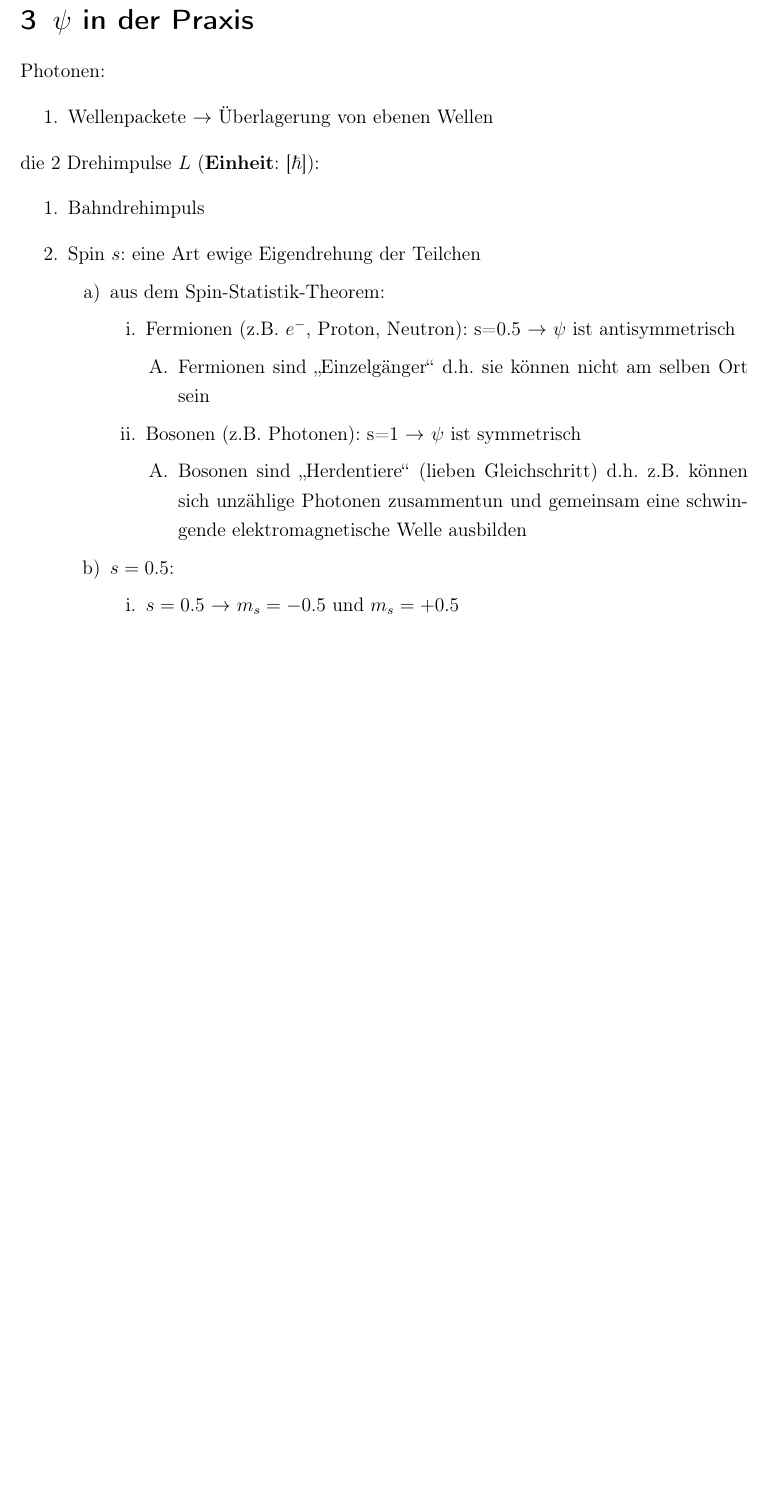
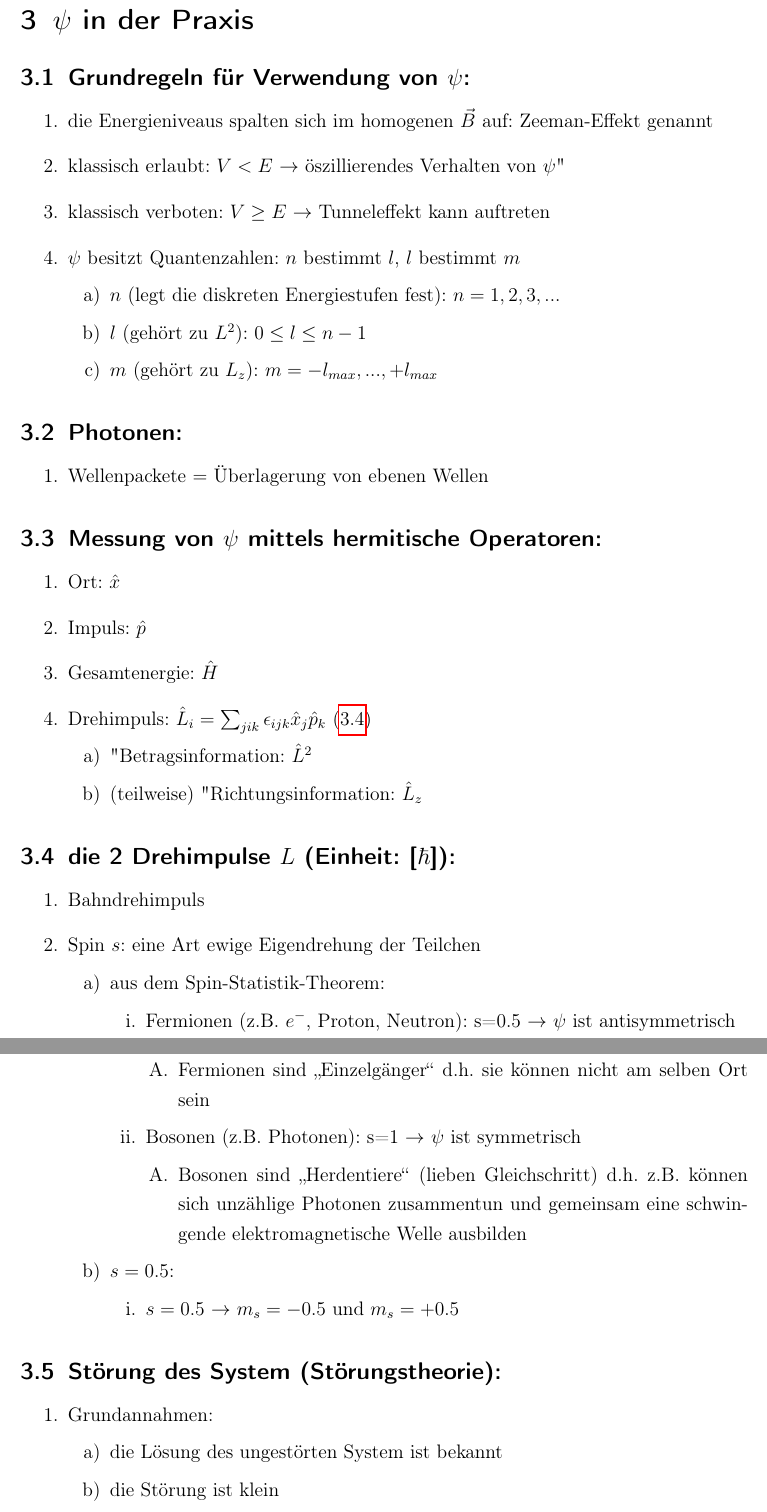
Before and after one commit to Jan-Piotraschke/notes, a LaTeX document (TheoretischeBiophysik/main.tex, which reads TheoretischeBiophysik/chapter/Eigenschaften.tex): part of page 3 of 3 before the commit and two parts of pages 4 and 5 of 5 after it, the two joined at a grey line, cut so that both start at the same text, the shorter picture padded with empty space. Compiled offline with pdfLaTeX.

Commit message:
Model Systeme und weitere Regeln in der Quantenmechanik

```diff
--- a/TheoretischeBiophysik/chapter/Eigenschaften.tex
+++ b/TheoretischeBiophysik/chapter/Eigenschaften.tex
@@ -1,10 +1,37 @@
 \section{$\psi$ in der Praxis}
-Photonen:
+
+\subsection{Grundregeln für Verwendung von $\psi$:}
 \begin{enumerate}
-    \item Wellenpackete $\rightarrow$ Überlagerung von ebenen Wellen
+    \item die Energieniveaus spalten sich im homogenen $\vec{B}$ auf: Zeeman-Effekt genannt
+    \item klassisch erlaubt: $V<E$ $\rightarrow$ "oszillierendes Verhalten von $\psi$"
+    \item klassisch verboten: $V\geq E$ $\rightarrow$ Tunneleffekt kann auftreten
+    \item $\psi$ besitzt Quantenzahlen: $n$ bestimmt $l$, $l$ bestimmt $m$
+    \begin{enumerate}
+        \item $n$ (legt die diskreten Energiestufen fest): $n=1,2,3,...$
+        \item $l$ (gehört zu $L^2$): $0\leq l\leq n-1$
+        \item $m$ (gehört zu $L_z$): $m=-l_{max},...,+l_{max}$
+    \end{enumerate}
 \end{enumerate}
 
-die 2 Drehimpulse $L$ (\textbf{Einheit}: [$\hbar$]):
+\subsection{Photonen:}
+\begin{enumerate}
+    \item Wellenpackete $=$ Überlagerung von ebenen Wellen
+\end{enumerate}
+
+\subsection{Messung von $\psi$ mittels hermitische Operatoren:} \label{Operatoren}
+\begin{enumerate}
+    \item Ort: $\hat{x}$
+    \item Impuls: $\hat{p}$
+    \item Gesamtenergie: $\hat{H}$
+    \item Drehimpuls: $\hat{L}_i=\sum_{jik}\epsilon_{ijk}\hat{x}_j\hat{p}_k$ (\ref{Drehimpuls})
+    \begin{enumerate}
+        \item "Betragsinformation": $\hat{L}^2$
+        \item (teilweise) "Richtungsinformation": $\hat{L}_z$
+    \end{enumerate}
+
+\end{enumerate}
+
+\subsection{die 2 Drehimpulse $L$ (\textbf{Einheit}: [$\hbar$]):} \label{Drehimpuls}
 \begin{enumerate}
     \item Bahndrehimpuls
     \item Spin $s$: eine Art ewige Eigendrehung der Teilchen
@@ -27,3 +54,14 @@ die 2 Drehimpulse $L$ (\textbf{Einheit}: [$\hbar$]):
 \end{enumerate}
 \end{enumerate}
 \end{enumerate}
+
+
+
+\subsection{Störung des System (Störungstheorie):}
+\begin{enumerate}
+    \item Grundannahmen:
+    \begin{enumerate}
+        \item die Lösung des ungestörten System ist bekannt
+        \item die Störung ist klein
+    \end{enumerate}
+\end{enumerate}
```
Also changed, not shown: TheoretischeBiophysik/chapter/Allgemein.tex (+3 -2 lines), TheoretischeBiophysik/chapter/Quantenwelle.tex (+23 -12 lines), TheoretischeBiophysik/main.pdf.
